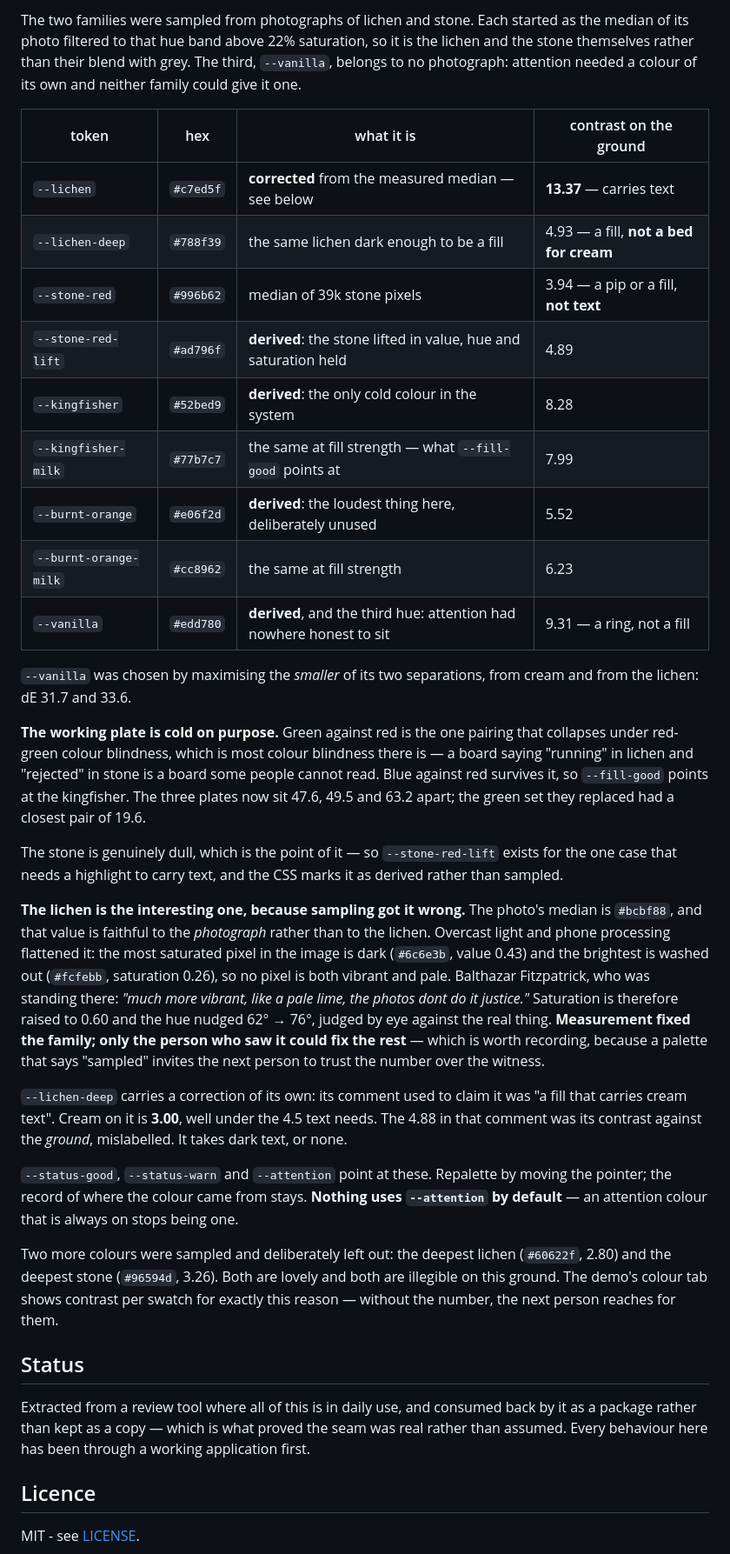
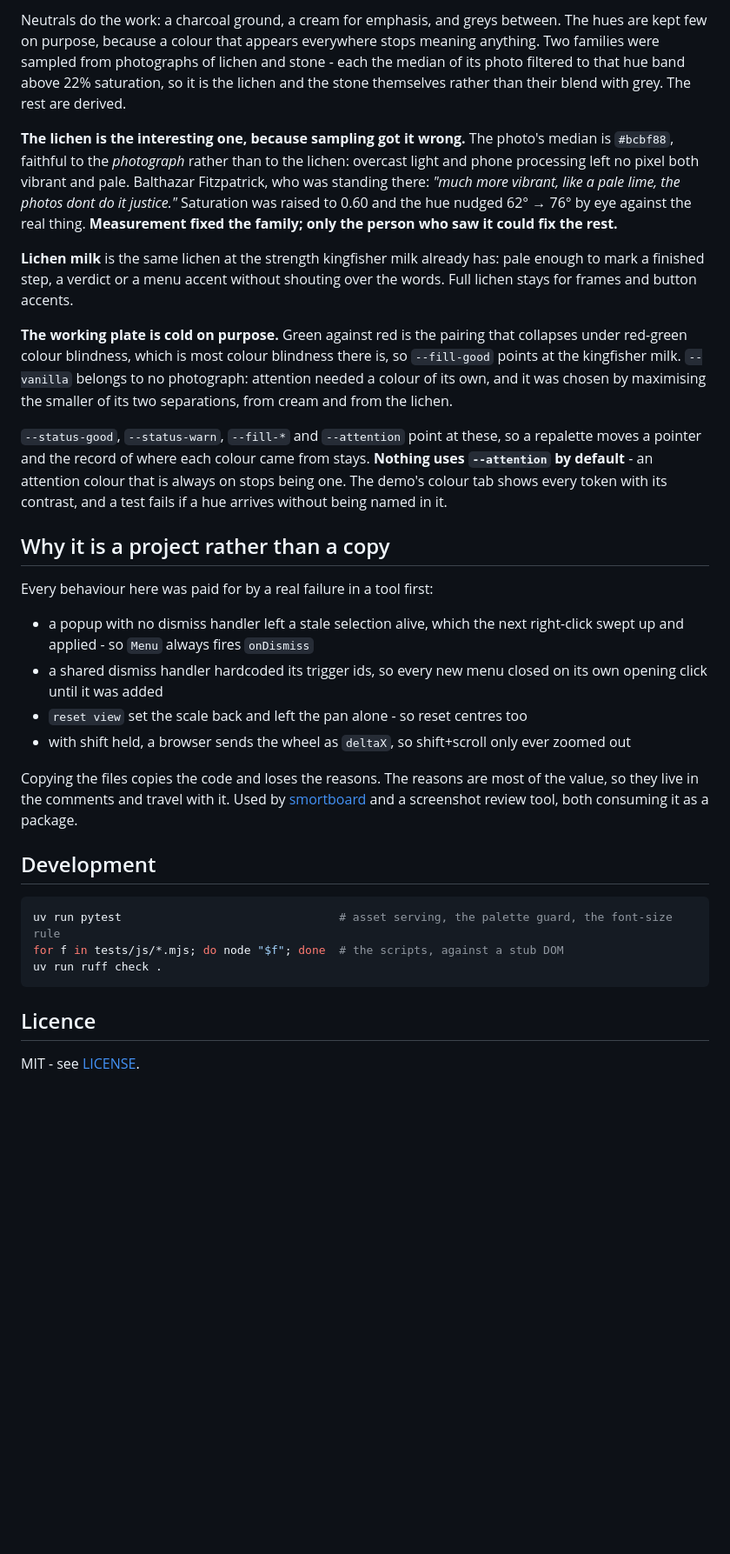
Before and after one commit to BalthazarFitzpatrick/ui_base, a Markdown page: README.md, the part around one of its changes. Shown at 87% size. GitHub-like rendering; blank space fills up the shorter version.

````diff
--- a/README.md
+++ b/README.md
@@ -188,61 +162,54 @@ meaning anything.
 
-The two families were sampled from photographs of lichen and stone. Each started
-as the median of its photo filtered to that hue band above 22% saturation, so it is the lichen and
-the stone themselves rather than their blend with grey. The third, `--vanilla`, belongs to no
-photograph: attention needed a colour of its own and neither family could give it one.
-
-| token | hex | what it is | contrast on the ground |
-|---|---|---|---|
-| `--lichen` | `#c7ed5f` | **corrected** from the measured median — see below | **13.37** — carries text |
-| `--lichen-deep` | `#788f39` | the same lichen dark enough to be a fill | 4.93 — a fill, **not a bed for cream** |
-| `--stone-red` | `#996b62` | median of 39k stone pixels | 3.94 — a pip or a fill, **not text** |
-| `--stone-red-lift` | `#ad796f` | **derived**: the stone lifted in value, hue and saturation held | 4.89 |
-| `--kingfisher` | `#52bed9` | **derived**: the only cold colour in the system | 8.28 |
-| `--kingfisher-milk` | `#77b7c7` | the same at fill strength — what `--fill-good` points at | 7.99 |
-| `--burnt-orange` | `#e06f2d` | **derived**: the loudest thing here, deliberately unused | 5.52 |
-| `--burnt-orange-milk` | `#cc8962` | the same at fill strength | 6.23 |
-| `--vanilla` | `#edd780` | **derived**, and the third hue: attention had nowhere honest to sit | 9.31 — a ring, not a fill |
-
-`--vanilla` was chosen by maximising the *smaller* of its two separations, from cream and from the
-lichen: dE 31.7 and 33.6.
-
-**The working plate is cold on purpose.** Green against red is the one pairing that collapses under
-red-green colour blindness, which is most colour blindness there is — a board saying "running" in
-lichen and "rejected" in stone is a board some people cannot read. Blue against red survives it, so
-`--fill-good` points at the kingfisher. The three plates now sit 47.6, 49.5 and 63.2 apart; the
-green set they replaced had a closest pair of 19.6.
-
-The stone is genuinely dull, which is the point of it — so `--stone-red-lift` exists for the one case
-that needs a highlight to carry text, and the CSS marks it as derived rather than sampled.
+Neutrals do the work: a charcoal ground, a cream for emphasis, and greys between. The hues are kept
+few on purpose, because a colour that appears everywhere stops meaning anything. Two families were
+sampled from photographs of lichen and stone - each the median of its photo filtered to that hue
+band above 22% saturation, so it is the lichen and the stone themselves rather than their blend with
+grey. The rest are derived.
 
 **The lichen is the interesting one, because sampling got it wrong.** The photo's median is
-`#bcbf88`, and that value is faithful to the *photograph* rather than to the lichen. Overcast light
-and phone processing flattened it: the most saturated pixel in the image is dark (`#6c6e3b`, value
-0.43) and the brightest is washed out (`#fcfebb`, saturation 0.26), so no pixel is both vibrant and
-pale. Balthazar Fitzpatrick, who was standing there: *"much more vibrant, like a pale lime, the photos dont do it
-justice."* Saturation is therefore raised to 0.60 and the hue nudged 62° → 76°, judged by eye
-against the real thing. **Measurement fixed the family; only the person who saw it could fix the
-rest** — which is worth recording, because a palette that says "sampled" invites the next person to
-trust the number over the witness.
+`#bcbf88`, faithful to the *photograph* rather than to the lichen: overcast light and phone
+processing left no pixel both vibrant and pale. Balthazar Fitzpatrick, who was standing there:
+*"much more vibrant, like a pale lime, the photos dont do it justice."* Saturation was raised to 0.60
+and the hue nudged 62° → 76° by eye against the real thing. **Measurement fixed the family; only the
+person who saw it could fix the rest.**
 
-`--lichen-deep` carries a correction of its own: its comment used to claim it was "a fill that
-carries cream text". Cream on it is **3.00**, well under the 4.5 text needs. The 4.88 in that
-comment was its contrast against the *ground*, mislabelled. It takes dark text, or none.
+**Lichen milk** is the same lichen at the strength kingfisher milk already has: pale enough to mark a
+finished step, a verdict or a menu accent without shouting over the words. Full lichen stays for
+frames and button accents.
 
-`--status-good`, `--status-warn` and `--attention` point at these. Repalette by moving the pointer;
-the record of where the colour came from stays. **Nothing uses `--attention` by default** — an
-attention colour that is always on stops being one.
+**The working plate is cold on purpose.** Green against red is the pairing that collapses under
+red-green colour blindness, which is most colour blindness there is, so `--fill-good` points at the
+kingfisher milk. `--vanilla` belongs to no photograph: attention needed a colour of its own, and it
+was chosen by maximising the smaller of its two separations, from cream and from the lichen.
 
-Two more colours were sampled and deliberately left out: the deepest lichen (`#60622f`, 2.80) and the
-deepest stone (`#96594d`, 3.26). Both are lovely and both are illegible on this ground. The demo's
-colour tab shows contrast per swatch for exactly this reason — without the number, the next person
-reaches for them.
+`--status-good`, `--status-warn`, `--fill-*` and `--attention` point at these, so a repalette moves a
+pointer and the record of where each colour came from stays. **Nothing uses `--attention` by
+default** - an attention colour that is always on stops being one. The demo's colour tab shows every
+token with its contrast, and a test fails if a hue arrives without being named in it.
 
-## Status
+## Why it is a project rather than a copy
 
-Extracted from a review tool where all of this is in daily use, and consumed back by it as a package
-rather than kept as a copy — which is what proved the seam was real rather than assumed. Every
-behaviour here has been through a working application first.
+Every behaviour here was paid for by a real failure in a tool first:
+
+- a popup with no dismiss handler left a stale selection alive, which the next right-click swept up
+  and applied - so `Menu` always fires `onDismiss`
+- a shared dismiss handler hardcoded its trigger ids, so every new menu closed on its own opening
+  click until it was added
+- `reset view` set the scale back and left the pan alone - so reset centres too
+- with shift held, a browser sends the wheel as `deltaX`, so shift+scroll only ever zoomed out
+
+Copying the files copies the code and loses the reasons. The reasons are most of the value, so they
+live in the comments and travel with it. Used by
+[smortboard](https://github.com/BalthazarFitzpatrick/smortboard) and a screenshot review tool, both
+consuming it as a package.
+
+## Development
+
+```bash
+uv run pytest                                # asset serving, the palette guard, the font-size rule
+for f in tests/js/*.mjs; do node "$f"; done  # the scripts, against a stub DOM
+uv run ruff check .
+```
 
 ## Licence
 
````
Also changed, not shown: other parts of README.md (+98 -124 lines), docs/images/board-primitives.png (added), docs/images/controls.png (added), docs/images/menu.png (added), docs/images/palette.png (added), docs/images/smortboard.png (added), 1 other file.
